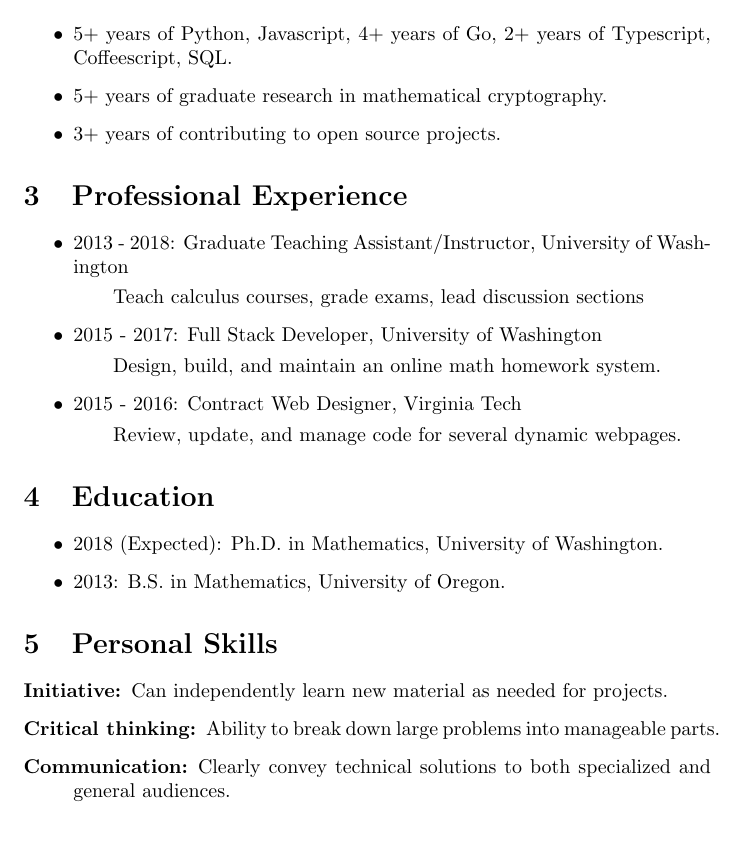
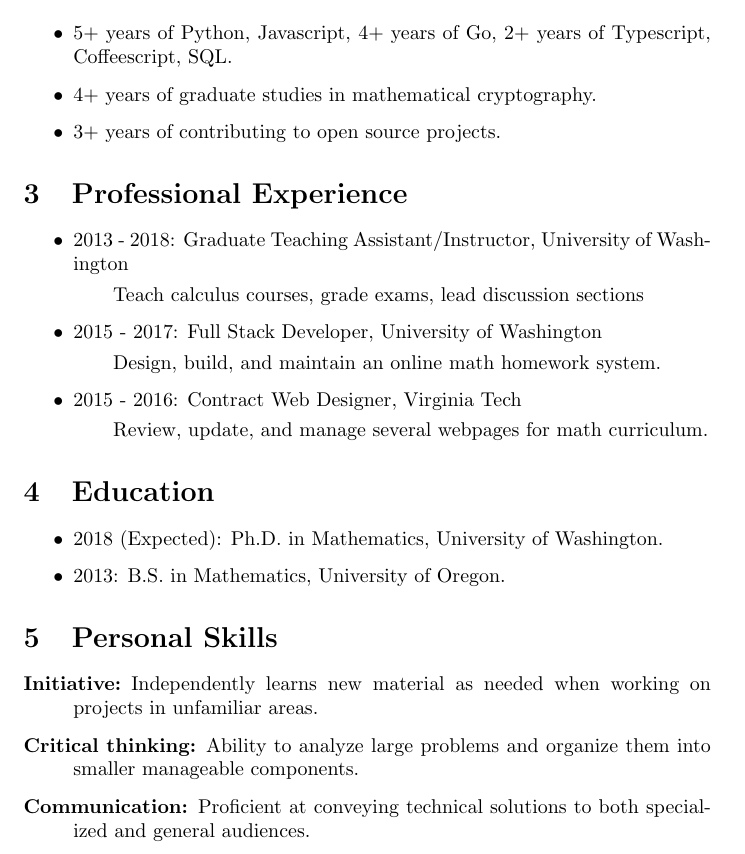
Before and after one commit to tscholl2/mathweb, a LaTeX CV (cv/resume.tex): part of the page, cut so that both start at the same text. Compiled offline with pdfLaTeX.

Commit message:
expanded personal skills

```diff
--- a/cv/resume.tex
+++ b/cv/resume.tex
@@ -22,7 +22,7 @@
 
 	\begin{itemize}
 		\item 5+ years of Python, Javascript, 4+ years of Go, 2+ years of Typescript, Coffeescript, SQL.
-		\item 5+ years of graduate research in mathematical cryptography.
+		\item 4+ years of graduate studies in mathematical cryptography.
 		\item 3+ years of contributing to open source projects.
 	\end{itemize}
 
@@ -34,7 +34,7 @@
 		\item 2015 - 2017: Full Stack Developer, University of Washington
 			\subitem Design, build, and maintain an online math homework system.
 		\item 2015 - 2016: Contract Web Designer, Virginia Tech
-			\subitem Review, update, and manage code for several dynamic webpages.
+			\subitem Review, update, and manage several webpages for math curriculum.
 	\end{itemize}
 
 	\section{Education}
@@ -43,13 +43,12 @@
 		\item 2018 (Expected): Ph.D. in Mathematics, University of Washington.
 		\item 2013: B.S. in Mathematics, University of Oregon.
 	\end{itemize}
-
 	\section{Personal Skills}
 
 	\begin{description}
-		\item[Initiative:] Can independently learn new material as needed for projects.
-		\item[Critical thinking:] Ability to break down large problems into manageable parts.
-		\item[Communication:] Clearly convey technical solutions to both specialized and general audiences.
+		\item[Initiative:] Independently learns new material as needed when working on projects in unfamiliar areas.
+		\item[Critical thinking:] Ability to analyze large problems and organize them into smaller manageable components.
+		\item[Communication:] Proficient at conveying technical solutions to both specialized and general audiences.
 	\end{description}
 
 
```
Also changed, not shown: cv/resume.pdf, cv/resume.tex (2 more changed lines).
